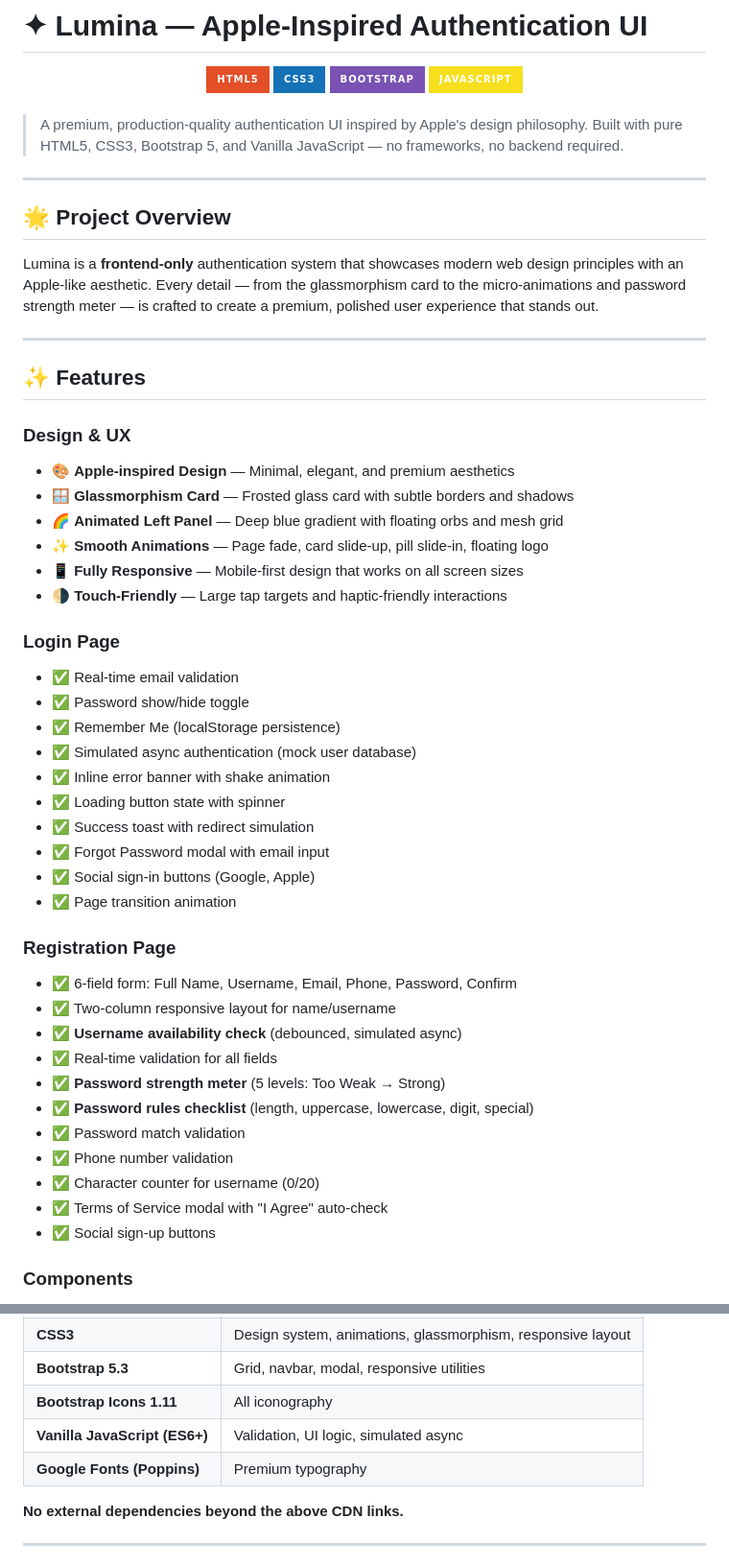
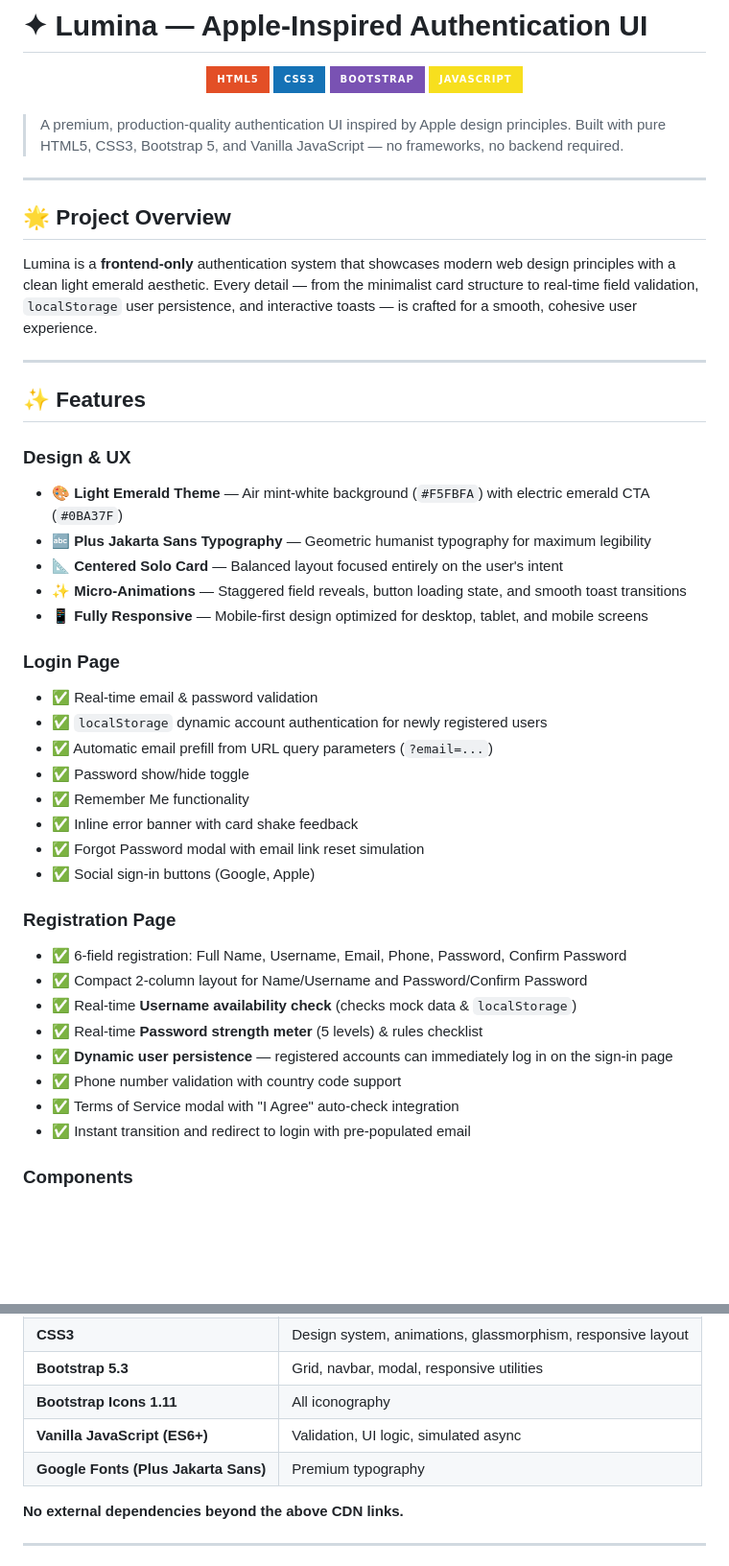
Before and after one commit to Viishnnu-DEV/Task2Apex, a Markdown page: README.md, 2 parts joined by grey strips. Shown at 96% size. Drawn GitHub-style; badges without logos; blank space fills up the shorter version.

Commit message:
docs: update README.md with complete project documentation and feature overview

```diff
--- a/README.md
+++ b/README.md
@@ -9,50 +9,44 @@
 
 <br />
 
-> A premium, production-quality authentication UI inspired by Apple's design philosophy. Built with pure HTML5, CSS3, Bootstrap 5, and Vanilla JavaScript — no frameworks, no backend required.
+> A premium, production-quality authentication UI inspired by Apple design principles. Built with pure HTML5, CSS3, Bootstrap 5, and Vanilla JavaScript — no frameworks, no backend required.
 
 ---
 
 ## 🌟 Project Overview
 
-Lumina is a **frontend-only** authentication system that showcases modern web design principles with an Apple-like aesthetic. Every detail — from the glassmorphism card to the micro-animations and password strength meter — is crafted to create a premium, polished user experience that stands out.
+Lumina is a **frontend-only** authentication system that showcases modern web design principles with a clean light emerald aesthetic. Every detail — from the minimalist card structure to real-time field validation, `localStorage` user persistence, and interactive toasts — is crafted for a smooth, cohesive user experience.
 
 ---
 
 ## ✨ Features
 
 ### Design & UX
-- 🎨 **Apple-inspired Design** — Minimal, elegant, and premium aesthetics
-- 🪟 **Glassmorphism Card** — Frosted glass card with subtle borders and shadows
-- 🌈 **Animated Left Panel** — Deep blue gradient with floating orbs and mesh grid
-- ✨ **Smooth Animations** — Page fade, card slide-up, pill slide-in, floating logo
-- 📱 **Fully Responsive** — Mobile-first design that works on all screen sizes
-- 🌗 **Touch-Friendly** — Large tap targets and haptic-friendly interactions
+- 🎨 **Light Emerald Theme** — Air mint-white background (`#F5FBFA`) with electric emerald CTA (`#0BA37F`)
+- 🔤 **Plus Jakarta Sans Typography** — Geometric humanist typography for maximum legibility
+- 📐 **Centered Solo Card** — Balanced layout focused entirely on the user's intent
+- ✨ **Micro-Animations** — Staggered field reveals, button loading state, and smooth toast transitions
+- 📱 **Fully Responsive** — Mobile-first design optimized for desktop, tablet, and mobile screens
 
 ### Login Page
-- ✅ Real-time email validation
+- ✅ Real-time email & password validation
+- ✅ `localStorage` dynamic account authentication for newly registered users
+- ✅ Automatic email prefill from URL query parameters (`?email=...`)
 - ✅ Password show/hide toggle
-- ✅ Remember Me (localStorage persistence)
-- ✅ Simulated async authentication (mock user database)
-- ✅ Inline error banner with shake animation
-- ✅ Loading button state with spinner
-- ✅ Success toast with redirect simulation
-- ✅ Forgot Password modal with email input
+- ✅ Remember Me functionality
+- ✅ Inline error banner with card shake feedback
+- ✅ Forgot Password modal with email link reset simulation
 - ✅ Social sign-in buttons (Google, Apple)
-- ✅ Page transition animation
 
 ### Registration Page
-- ✅ 6-field form: Full Name, Username, Email, Phone, Password, Confirm
-- ✅ Two-column responsive layout for name/username
-- ✅ **Username availability check** (debounced, simulated async)
-- ✅ Real-time validation for all fields
-- ✅ **Password strength meter** (5 levels: Too Weak → Strong)
-- ✅ **Password rules checklist** (length, uppercase, lowercase, digit, special)
-- ✅ Password match validation
-- ✅ Phone number validation
-- ✅ Character counter for username (0/20)
-- ✅ Terms of Service modal with "I Agree" auto-check
-- ✅ Social sign-up buttons
+- ✅ 6-field registration: Full Name, Username, Email, Phone, Password, Confirm Password
+- ✅ Compact 2-column layout for Name/Username and Password/Confirm Password
+- ✅ Real-time **Username availability check** (checks mock data & `localStorage`)
+- ✅ Real-time **Password strength meter** (5 levels) & rules checklist
+- ✅ **Dynamic user persistence** — registered accounts can immediately log in on the sign-in page
+- ✅ Phone number validation with country code support
+- ✅ Terms of Service modal with "I Agree" auto-check integration
+- ✅ Instant transition and redirect to login with pre-populated email
 
 ### Components
 - 🔔 **Toast Notifications** — Animated, dismissible, with progress bar
@@ -81,7 +75,7 @@ Lumina is a **frontend-only** authentication system that showcases modern web de
 | **Bootstrap 5.3** | Grid, navbar, modal, responsive utilities |
 | **Bootstrap Icons 1.11** | All iconography |
 | **Vanilla JavaScript (ES6+)** | Validation, UI logic, simulated async |
-| **Google Fonts (Poppins)** | Premium typography |
+| **Google Fonts (Plus Jakarta Sans)** | Premium typography |
 
 **No external dependencies beyond the above CDN links.**
 
```
Also changed, not shown: other parts of README.md (+12 -12 lines).
